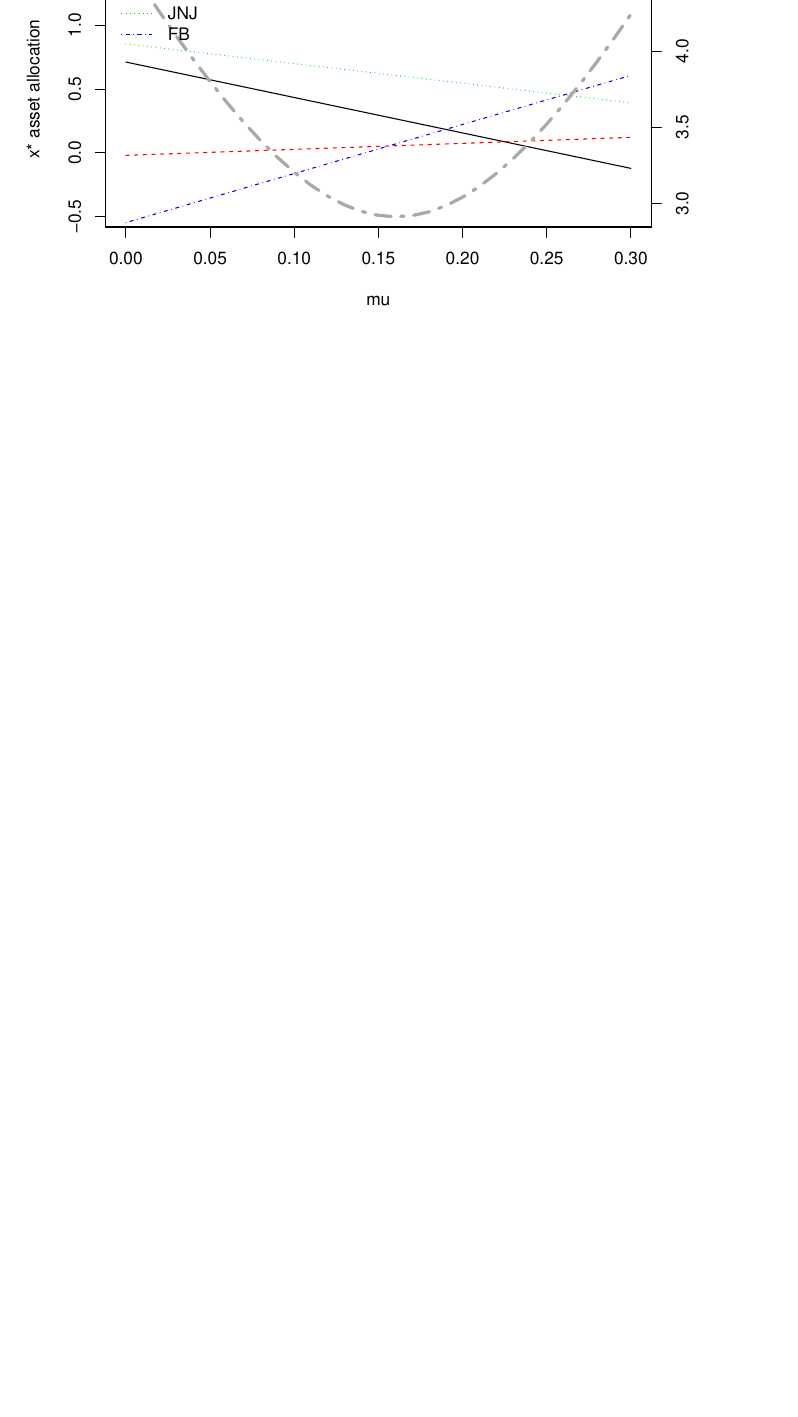
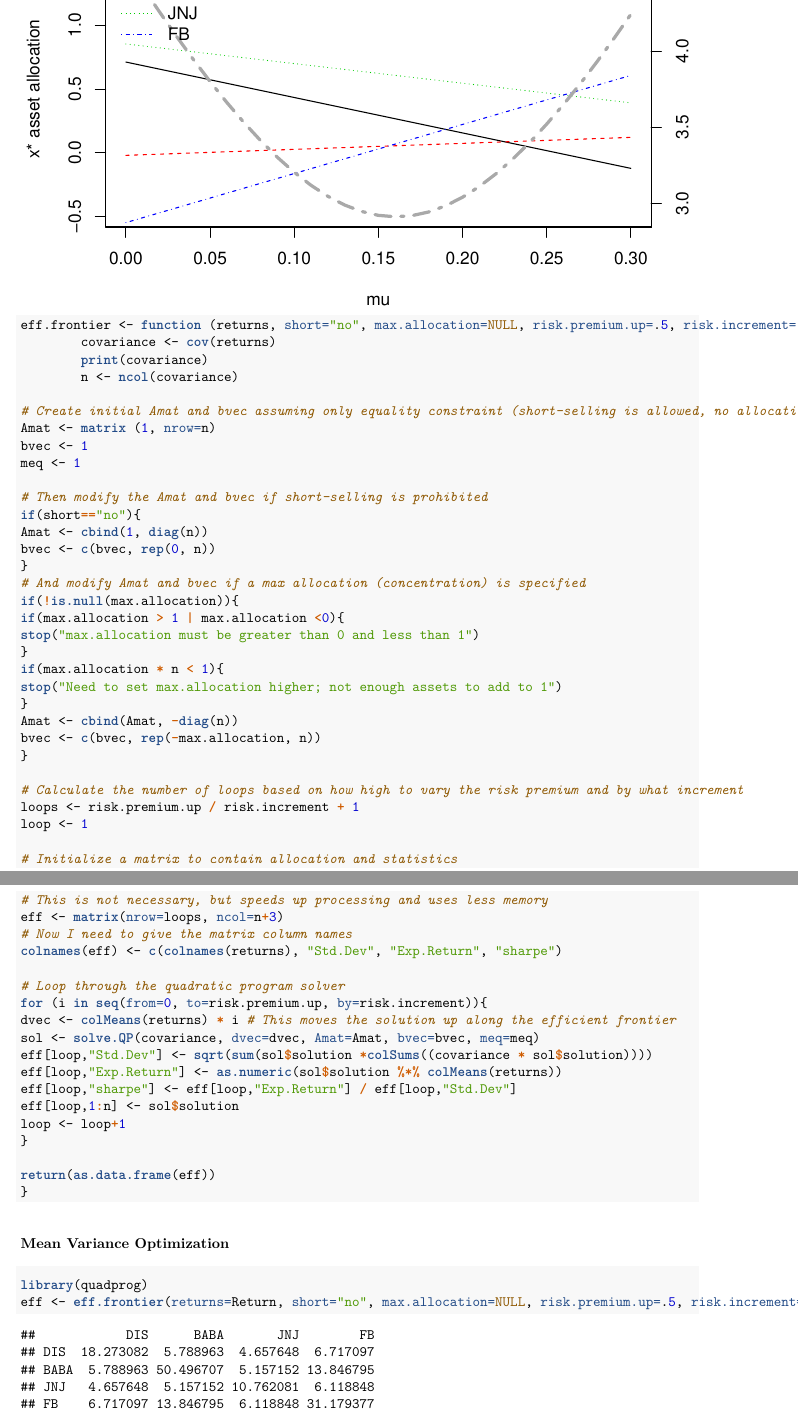
Before and after one commit to kirui93/MasterThesis, an R Markdown document (Markowitz_Research_Me.Rmd): part of page 17 of 34 before the commit and two parts of pages 18 and 19 of 37 after it, the two joined at a grey line, cut so that both start at the same text, the shorter picture padded with empty space. The pictures show the output file Markowitz_Research_Me.pdf that the author committed with the source.

Commit message:
february

````diff
--- a/Markowitz_Research_Me.Rmd
+++ b/Markowitz_Research_Me.Rmd
@@ -275,3 +284,64 @@ axis(4)
 mtext("sd(x*(mu))",side=4,line=3,col="darkgray")
 legend("topleft", c(stocks), col=c(1:j), lty=1:(j),bty="n",lwd=rep(1,j))
 ```
+
+```{r}
+eff.frontier <- function (returns, short="no", max.allocation=NULL, risk.premium.up=.5, risk.increment=.005){
+        covariance <- cov(returns)
+        print(covariance)
+        n <- ncol(covariance)
+
+# Create initial Amat and bvec assuming only equality constraint (short-selling is allowed, no allocation constraints)
+Amat <- matrix (1, nrow=n)
+bvec <- 1
+meq <- 1
+
+# Then modify the Amat and bvec if short-selling is prohibited
+if(short=="no"){
+Amat <- cbind(1, diag(n))
+bvec <- c(bvec, rep(0, n))
+}
+# And modify Amat and bvec if a max allocation (concentration) is specified
+if(!is.null(max.allocation)){
+if(max.allocation > 1 | max.allocation <0){
+stop("max.allocation must be greater than 0 and less than 1")
+}
+if(max.allocation * n < 1){
+stop("Need to set max.allocation higher; not enough assets to add to 1")
+}
+Amat <- cbind(Amat, -diag(n))
+bvec <- c(bvec, rep(-max.allocation, n))
+}
+
+# Calculate the number of loops based on how high to vary the risk premium and by what increment
+loops <- risk.premium.up / risk.increment + 1
+loop <- 1
+
+# Initialize a matrix to contain allocation and statistics
+# This is not necessary, but speeds up processing and uses less memory
+eff <- matrix(nrow=loops, ncol=n+3)
+# Now I need to give the matrix column names
+colnames(eff) <- c(colnames(returns), "Std.Dev", "Exp.Return", "sharpe")
+
+# Loop through the quadratic program solver
+for (i in seq(from=0, to=risk.premium.up, by=risk.increment)){
+dvec <- colMeans(returns) * i # This moves the solution up along the efficient frontier
+sol <- solve.QP(covariance, dvec=dvec, Amat=Amat, bvec=bvec, meq=meq)
+eff[loop,"Std.Dev"] <- sqrt(sum(sol$solution *colSums((covariance * sol$solution))))
+eff[loop,"Exp.Return"] <- as.numeric(sol$solution %*% colMeans(returns))
+eff[loop,"sharpe"] <- eff[loop,"Exp.Return"] / eff[loop,"Std.Dev"]
+eff[loop,1:n] <- sol$solution
+loop <- loop+1
+}
+
+return(as.data.frame(eff))
+}
+```
+
+
+
+### Mean Variance Optimization
+
+```{r}
+library(quadprog)
+eff <- eff.frontier(returns=Return, short="no", max.allocation=NULL, risk.premium.up=.5, risk.increment=.001)
````
Also changed, not shown: Integrated_Management_Formulation_Model.Rmd (+1 -1 lines), Integrated_Management_Formulation_Model.pdf, Integrated_Management_Formulation_Model_files/figure-latex/unnamed-chunk-10-1.pdf, Integrated_Management_Formulation_Model_files/figure-latex/unnamed-chunk-12-1.pdf, Integrated_Management_Formulation_Model_files/figure-latex/unnamed-chunk-12-2.pdf, Integrated_Management_Formulation_Model_files/figure-latex/unnamed-chunk-13-1.pdf, Integrated_Management_Formulation_Model_files/figure-latex/unnamed-chunk-15-1.pdf, Integrated_Management_Formulation_Model_files/figure-latex/unnamed-chunk-15-2.pdf, Integrated_Management_Formulation_Model_files/figure-latex/unnamed-chunk-16-1.pdf, Integrated_Management_Formulation_Model_files/figure-latex/unnamed-chunk-18-1.pdf, Integrated_Management_Formulation_Model_files/figure-latex/unnamed-chunk-18-2.pdf, Integrated_Management_Formulation_Model_files/figure-latex/unnamed-chunk-19-1.pdf, Integrated_Management_Formulation_Model_files/figure-latex/unnamed-chunk-21-1.pdf, Integrated_Management_Formulation_Model_files/figure-latex/unnamed-chunk-21-2.pdf, 54 more files.
